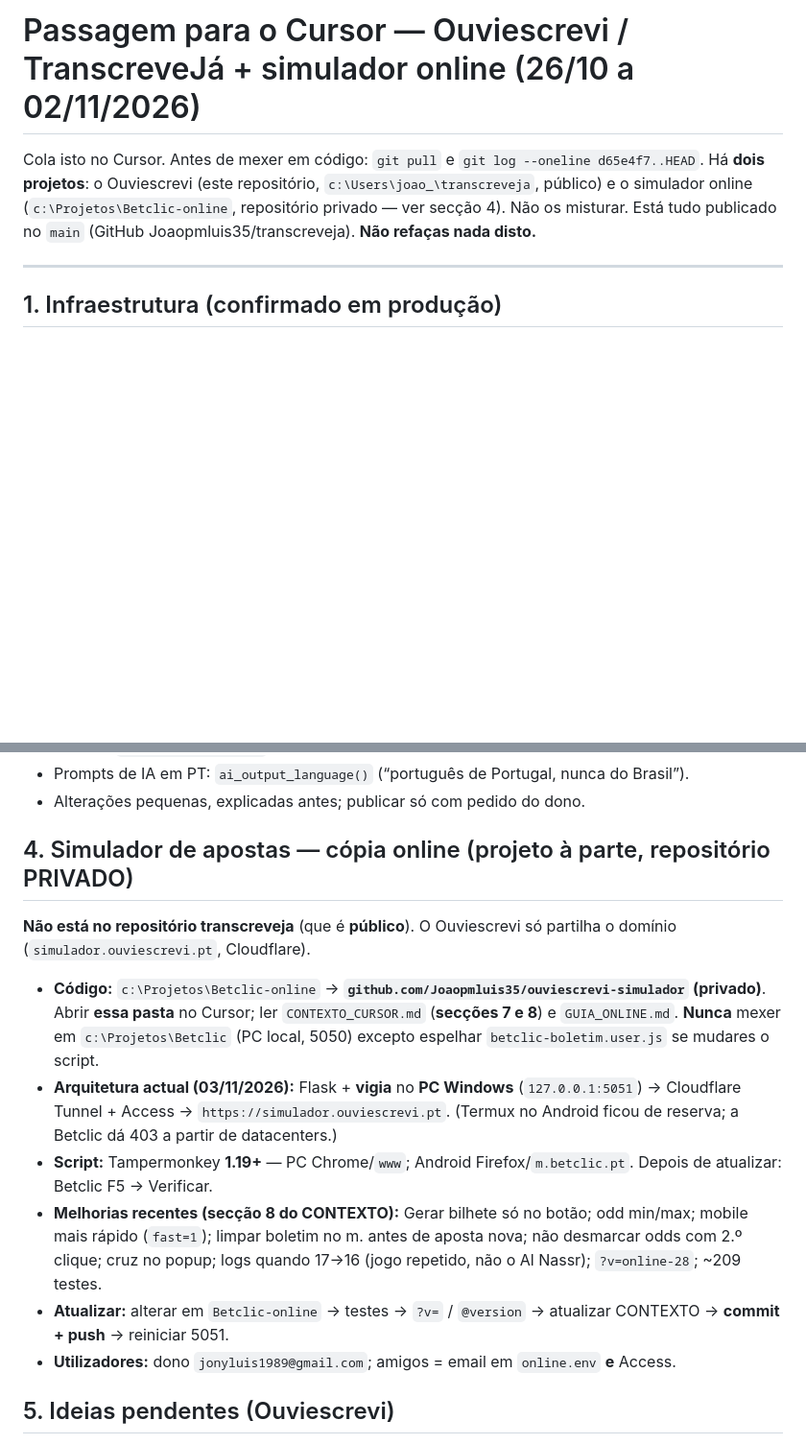
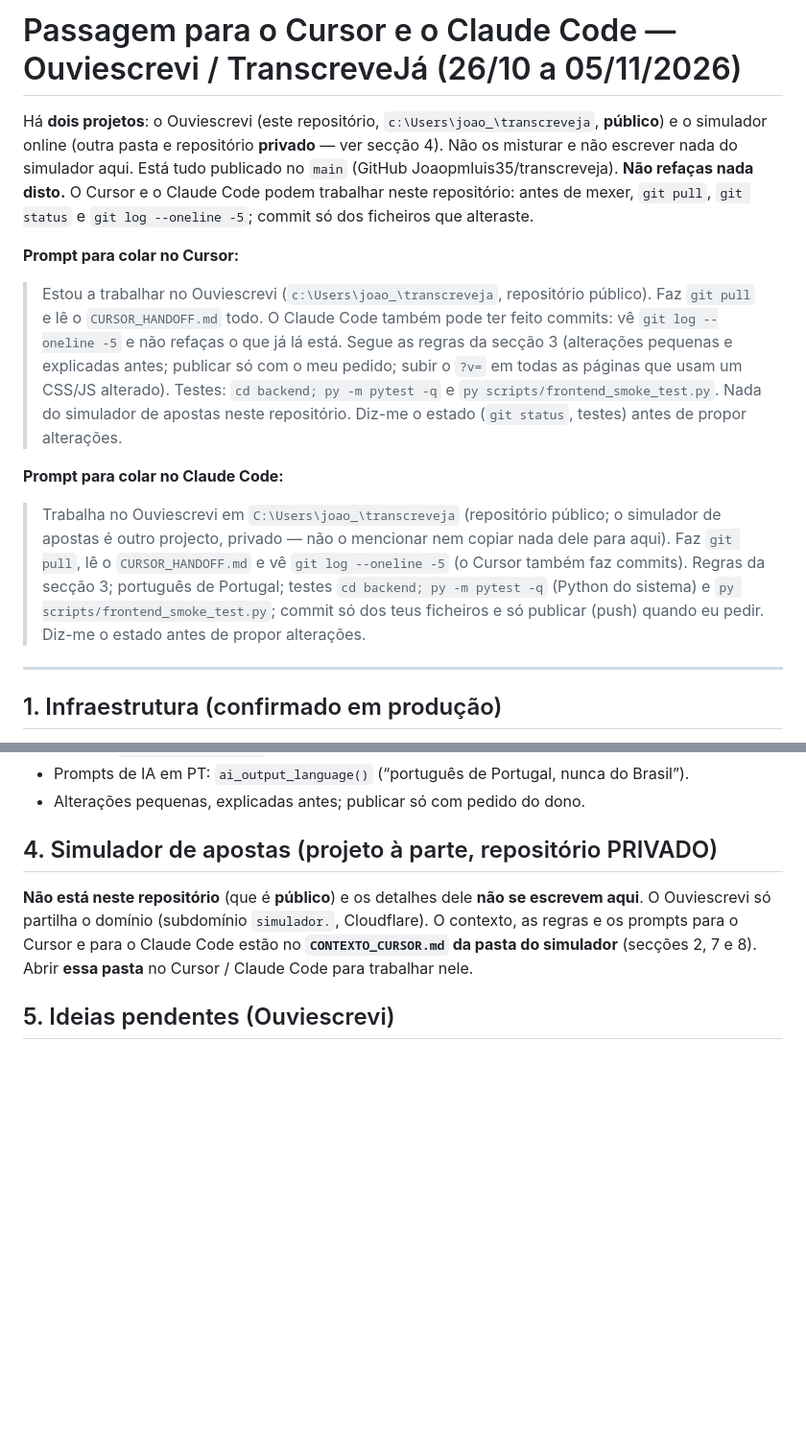
Before and after one commit to Joaopmluis35/transcreveja, a Markdown page: CURSOR_HANDOFF.md, 2 parts joined by grey strips. Shown at 96% size. Rendered like a GitHub page; blank space fills up the shorter version.

Commit message:
Atualiza o handoff: prompts para o Cursor e o Claude Code, sem detalhes do simulador.
O simulador tem o seu contexto e prompts no repositório privado; aqui fica
só a indicação de onde estão (este repositório é público).

Co-Authored-By: Claude Opus 5.5 <noreply@anthropic.com>

```diff
--- a/CURSOR_HANDOFF.md
+++ b/CURSOR_HANDOFF.md
@@ -1,10 +1,18 @@
-# Passagem para o Cursor — Ouviescrevi / TranscreveJá + simulador online (26/10 a 02/11/2026)
+# Passagem para o Cursor e o Claude Code — Ouviescrevi / TranscreveJá (26/10 a 05/11/2026)
 
-Cola isto no Cursor. Antes de mexer em código: `git pull` e `git log --oneline d65e4f7..HEAD`.
-Há **dois projetos**: o Ouviescrevi (este repositório, `c:\Users\joao_\transcreveja`, público) e o simulador
-online (`c:\Projetos\Betclic-online`, repositório privado — ver secção 4). Não os misturar.
+Há **dois projetos**: o Ouviescrevi (este repositório, `c:\Users\joao_\transcreveja`, **público**) e o simulador
+online (outra pasta e repositório **privado** — ver secção 4). Não os misturar e não escrever nada do simulador aqui.
 Está tudo publicado no `main` (GitHub Joaopmluis35/transcreveja). **Não refaças nada disto.**
+O Cursor e o Claude Code podem trabalhar neste repositório: antes de mexer, `git pull`, `git status` e
+`git log --oneline -5`; commit só dos ficheiros que alteraste.
 
+**Prompt para colar no Cursor:**
+
+> Estou a trabalhar no Ouviescrevi (`c:\Users\joao_\transcreveja`, repositório público). Faz `git pull` e lê o `CURSOR_HANDOFF.md` todo. O Claude Code também pode ter feito commits: vê `git log --oneline -5` e não refaças o que já lá está. Segue as regras da secção 3 (alterações pequenas e explicadas antes; publicar só com o meu pedido; subir o `?v=` em todas as páginas que usam um CSS/JS alterado). Testes: `cd backend; py -m pytest -q` e `py scripts/frontend_smoke_test.py`. Nada do simulador de apostas neste repositório. Diz-me o estado (`git status`, testes) antes de propor alterações.
+
+**Prompt para colar no Claude Code:**
+
+> Trabalha no Ouviescrevi em `C:\Users\joao_\transcreveja` (repositório público; o simulador de apostas é outro projecto, privado — não o mencionar nem copiar nada dele para aqui). Faz `git pull`, lê o `CURSOR_HANDOFF.md` e vê `git log --oneline -5` (o Cursor também faz commits). Regras da secção 3; português de Portugal; testes `cd backend; py -m pytest -q` (Python do sistema) e `py scripts/frontend_smoke_test.py`; commit só dos teus ficheiros e só publicar (push) quando eu pedir. Diz-me o estado antes de propor alterações.
 ---
 
 ## 1. Infraestrutura (confirmado em produção)
@@ -79,22 +87,12 @@ Está tudo publicado no `main` (GitHub Joaopmluis35/transcreveja). **Não refaç
 - Prompts de IA em PT: `ai_output_language()` (“português de Portugal, nunca do Brasil”).
 - Alterações pequenas, explicadas antes; publicar só com pedido do dono.
 
-## 4. Simulador de apostas — cópia online (projeto à parte, repositório PRIVADO)
+## 4. Simulador de apostas (projeto à parte, repositório PRIVADO)
 
-**Não está no repositório transcreveja** (que é **público**). O Ouviescrevi só partilha o domínio
-(`simulador.ouviescrevi.pt`, Cloudflare).
-
-- **Código:** `c:\Projetos\Betclic-online` → **`github.com/Joaopmluis35/ouviescrevi-simulador` (privado)**.
-  Abrir **essa pasta** no Cursor; ler `CONTEXTO_CURSOR.md` (**secções 7 e 8**) e `GUIA_ONLINE.md`.
-  **Nunca** mexer em `c:\Projetos\Betclic` (PC local, 5050) excepto espelhar `betclic-boletim.user.js` se mudares o script.
-- **Arquitetura actual (03/11/2026):** Flask + **vigia** no **PC Windows** (`127.0.0.1:5051`) → Cloudflare Tunnel + Access
-  → `https://simulador.ouviescrevi.pt`. (Termux no Android ficou de reserva; a Betclic dá 403 a partir de datacenters.)
-- **Script:** Tampermonkey **1.19+** — PC Chrome/`www`; Android Firefox/`m.betclic.pt`. Depois de atualizar: Betclic F5 → Verificar.
-- **Melhorias recentes (secção 8 do CONTEXTO):** Gerar bilhete só no botão; odd min/max; mobile mais rápido (`fast=1`);
-  limpar boletim no m. antes de aposta nova; não desmarcar odds com 2.º clique; cruz no popup; logs quando 17→16
-  (jogo repetido, não o Al Nassr); `?v=online-28`; ~209 testes.
-- **Atualizar:** alterar em `Betclic-online` → testes → `?v=` / `@version` → atualizar CONTEXTO → **commit + push** → reiniciar 5051.
-- **Utilizadores:** dono `jonyluis1989@gmail.com`; amigos = email em `online.env` **e** Access.
+**Não está neste repositório** (que é **público**) e os detalhes dele **não se escrevem aqui**.
+O Ouviescrevi só partilha o domínio (subdomínio `simulador.`, Cloudflare).
+O contexto, as regras e os prompts para o Cursor e para o Claude Code estão no **`CONTEXTO_CURSOR.md` da pasta do
+simulador** (secções 2, 7 e 8). Abrir **essa pasta** no Cursor / Claude Code para trabalhar nele.
 
 ## 5. Ideias pendentes (Ouviescrevi)
 
```
